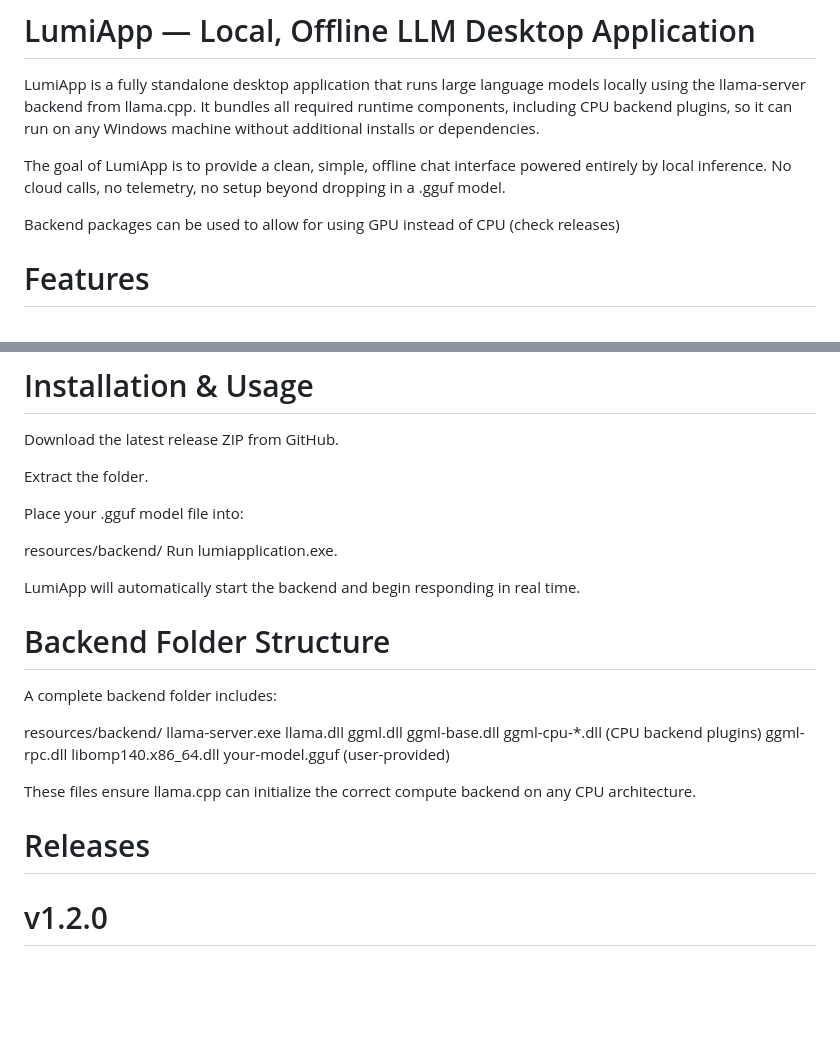
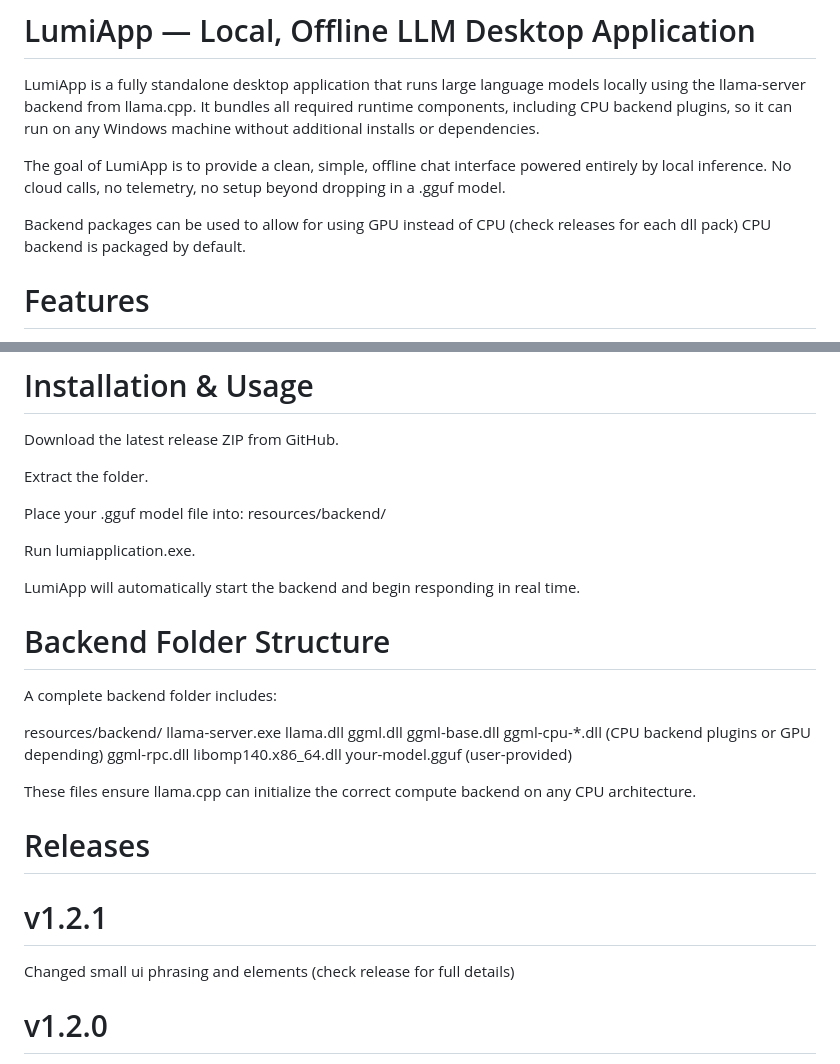
Before and after one commit to LazarusEJG/LumiApp, a Markdown page: README.md, 2 parts joined by grey strips. GitHub-like rendering; blank space fills up the shorter version.

Commit message:
Update README with backend package details
Clarified GPU and CPU backend information in the README.

```diff
--- a/README.md
+++ b/README.md
@@ -4,7 +4,8 @@ LumiApp is a fully standalone desktop application that runs large language model
 
 The goal of LumiApp is to provide a clean, simple, offline chat interface powered entirely by local inference. No cloud calls, no telemetry, no setup beyond dropping in a .gguf model.
 
-Backend packages can be used to allow for using GPU instead of CPU (check releases)
+Backend packages can be used to allow for using GPU instead of CPU (check releases for each dll pack)
+CPU backend is packaged by default.
 
 # Features
 
@@ -45,8 +46,8 @@ Download the latest release ZIP from GitHub.
 Extract the folder.
 
 Place your .gguf model file into:
+resources/backend/
 
-resources/backend/
 Run lumiapplication.exe.
 
 LumiApp will automatically start the backend and begin responding in real time.
@@ -60,7 +61,7 @@ resources/backend/
   llama.dll
   ggml.dll
   ggml-base.dll
-  ggml-cpu-*.dll        (CPU backend plugins)
+  ggml-cpu-*.dll        (CPU backend plugins or GPU depending)
   ggml-rpc.dll
   libomp140.x86_64.dll
   your-model.gguf       (user-provided)
@@ -68,6 +69,10 @@ resources/backend/
 These files ensure llama.cpp can initialize the correct compute backend on any CPU architecture.
 
 # Releases
+
+# v1.2.1
+
+Changed small ui phrasing and elements (check release for full details)
 
 # v1.2.0
 
```
